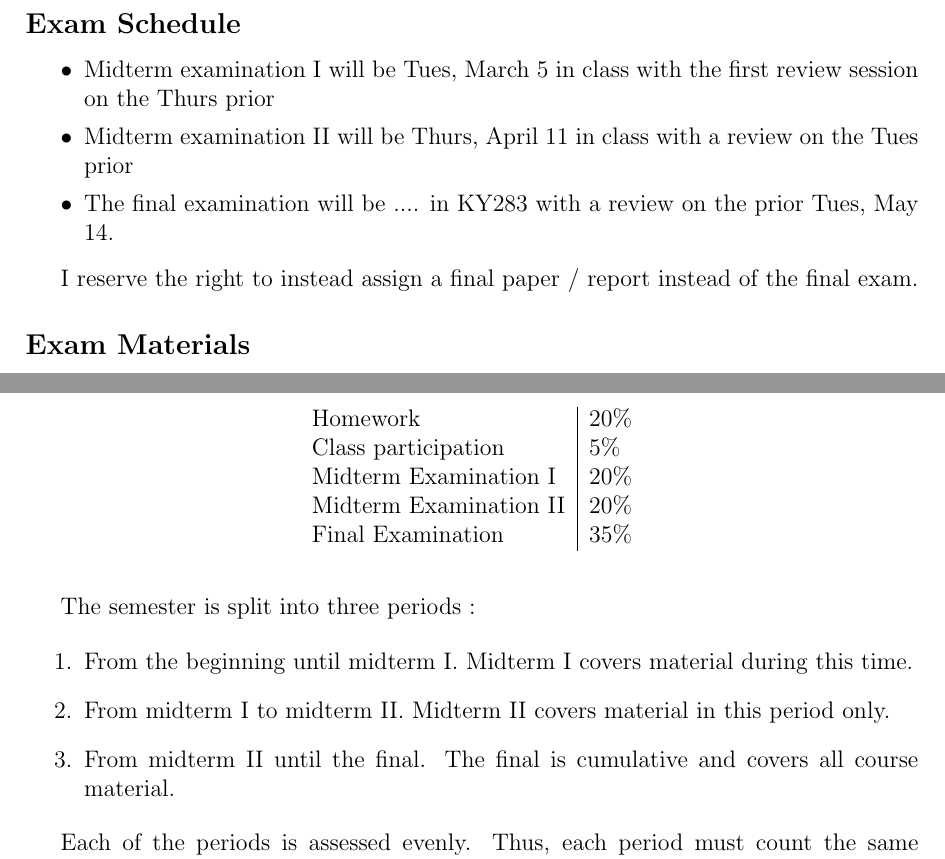
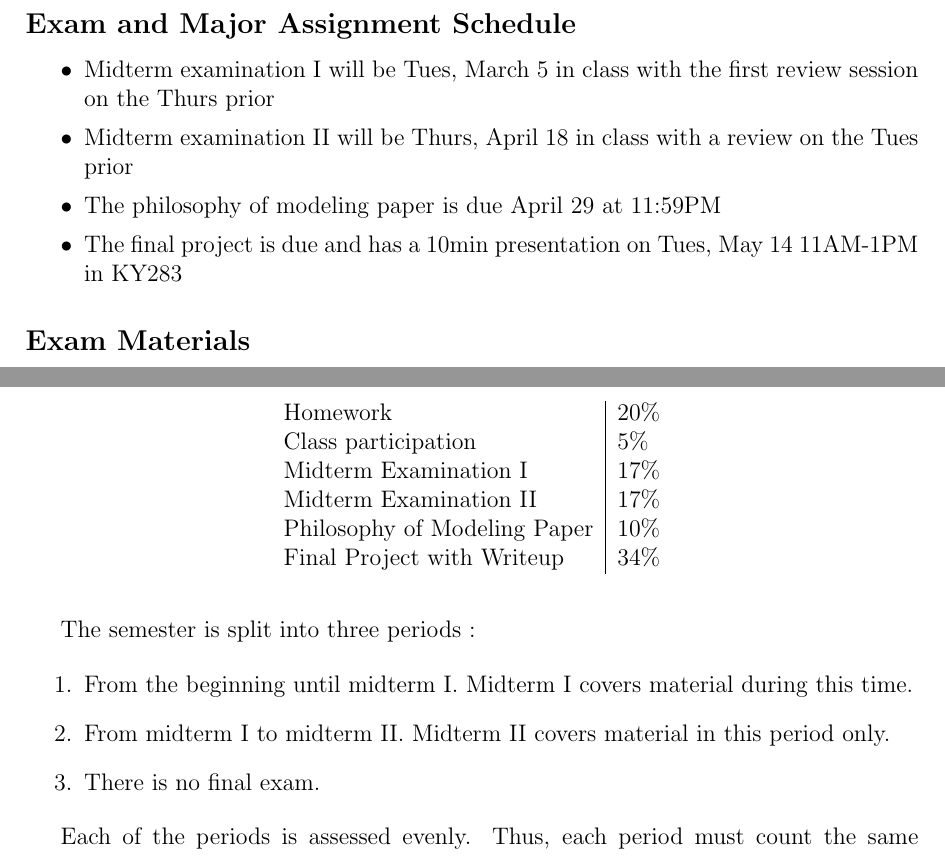
Before and after one commit to kapelner/QC_Math_390.4_Spring_2019, a LaTeX document (syllabus/syllabus.tex): two parts of pages 7 and 8 of 8, joined at a grey line, cut at the place of the change. Compiled offline with pdfLaTeX.

Commit message:
syllabus and writing assignment edits

```diff
--- a/syllabus/syllabus.tex
+++ b/syllabus/syllabus.tex
@@ -169,16 +169,15 @@ This assignment is due Friday, Feb 1, 5PM and will receive a grade of 0 or 100 w
 
 Examinations are solely based on homeworks (which are rooted in the lectures)! If you can do all the green and yellow problems on the homeworks, the exams should not present any challenge. I will \textit{never} give you exam problems on concepts which you have not seen at home on one of the weekly homework assignments. There will be three exams and the schedule is below.
 
-\subsection*{Exam Schedule}\label{subsec:exam_schedule}
+\subsection*{Exam and Major Assignment Schedule}\label{subsec:exam_schedule}
 
 \begin{itemize}
 \itemsep -0.0em
 \item Midterm examination I will be Tues, March 5 in class with the first review session on the Thurs prior
-\item Midterm examination II will be Thurs, April 11 in class with a review on the Tues prior
-\item The final examination will be .... in KY283 with a review on the prior Tues, May 14.
+\item Midterm examination II will be Thurs, April 18 in class with a review on the Tues prior
+\item The philosophy of modeling paper is due April 29 at 11:59PM
+\item The final project is due and has a 10min presentation on Tues, May 14 11AM-1PM in KY283
 \end{itemize}
-
-I reserve the right to instead assign a final paper / report instead of the final exam.
 
 \subsection*{Exam Materials}
 
@@ -214,9 +213,10 @@ Your course grade will be calculated based on the percentages as follows:
 \begin{tabular}{l|l}
 Homework & 20\% \\
 Class participation & 5\% \\
-Midterm Examination I & 20\%\\
-Midterm Examination II & 20\%\\
-Final Examination & 35\%
+Midterm Examination I & 17\%\\
+Midterm Examination II & 17\%\\
+Philosophy of Modeling Paper & 10\% \\
+Final Project with Writeup & 34\%
 \end{tabular}
 \end{table}
 \FloatBarrier
@@ -226,7 +226,7 @@ The semester is split into three periods :
 \begin{enumerate}
 \item From the beginning until midterm I. Midterm I covers material during this time.
 \item From midterm I to midterm II. Midterm II covers material in this period only.
-\item From midterm II until the final. The final is cumulative and covers all course material.
+\item There is no final exam.
 \end{enumerate}
 
 Each of the periods is assessed evenly. Thus, each period must count the same towards your grade. Since there is 75\% of the grade allotted to exams, there is 25\% allotted to each period. Thus, the final is upweighted towards the material covered in the third period. In summary, the final will have 5/35 points $\approx$ 14\% for the first period's material, 5/35 points $\approx$ 14\% for the second period's material and 25/35 points $\approx$ 71\% for the last period's material. A good strategy for the final is to just study the material after Midterm II and minimal studying for the previous material.
```
Also changed, not shown: writing_assignments/w01.tex (+10 -4 lines), README.md, syllabus/syllabus.pdf, writing_assignments/w01.pdf.
